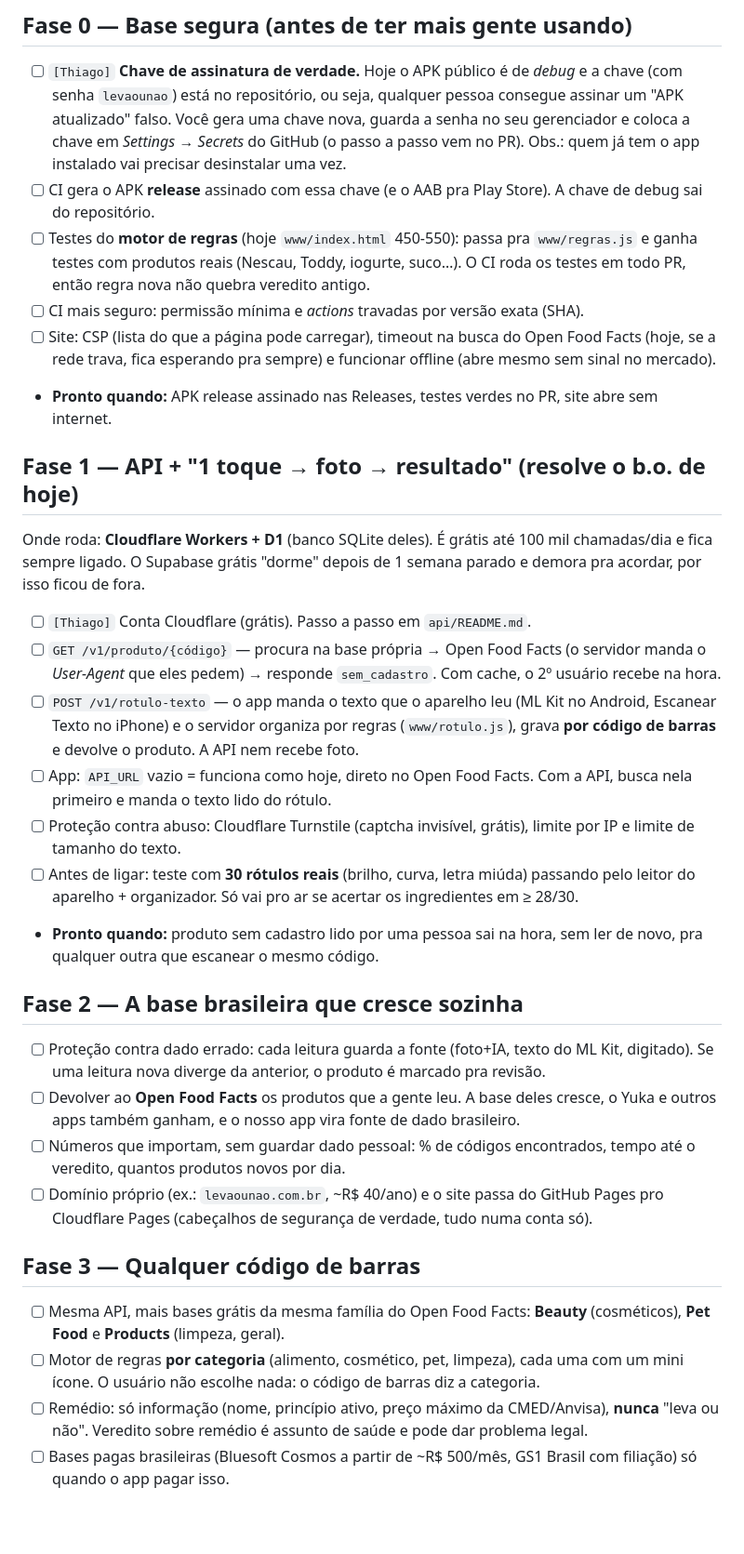
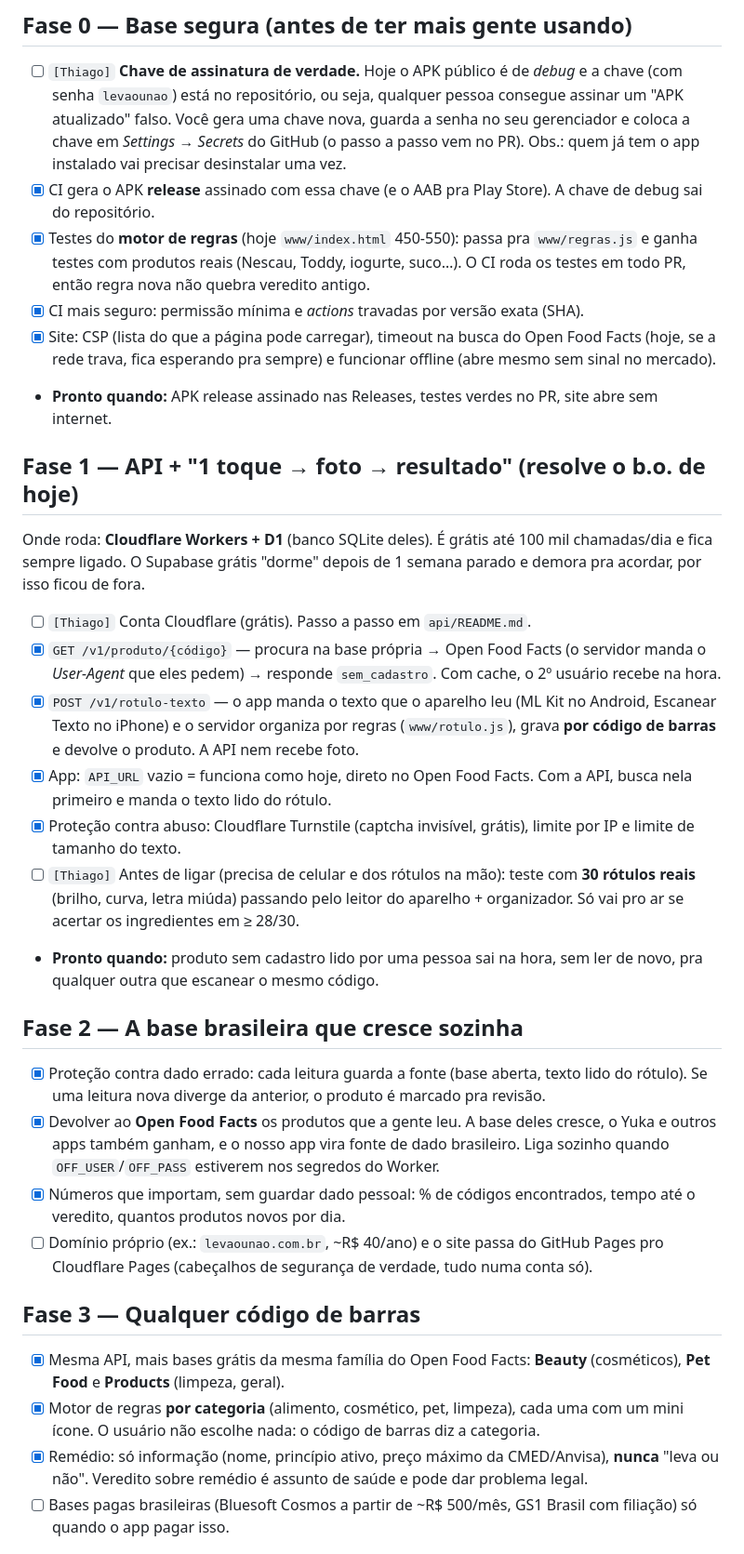
Before and after one commit to thiagogaldinozicao-source/leva-ou-nao, a Markdown page: docs/ROADMAP-TECNICO.md, the part around the change. Shown at 93% size. Rendered like a GitHub page; blank space fills up the shorter version.

Commit message:
Roadmap técnico: marca o que já está no código (fases 0-3); resta só o que é do Thiago

```diff
--- a/docs/ROADMAP-TECNICO.md
+++ b/docs/ROADMAP-TECNICO.md
@@ -16,10 +16,10 @@ Se o passo a mais do iPhone pelo site pesar antes do app nativo: leitor de texto
 ## Fase 0 — Base segura (antes de ter mais gente usando)
 
 - [ ] `[Thiago]` **Chave de assinatura de verdade.** Hoje o APK público é de *debug* e a chave (com senha `levaounao`) está no repositório, ou seja, qualquer pessoa consegue assinar um "APK atualizado" falso. Você gera uma chave nova, guarda a senha no seu gerenciador e coloca a chave em *Settings → Secrets* do GitHub (o passo a passo vem no PR). Obs.: quem já tem o app instalado vai precisar desinstalar uma vez.
-- [ ] CI gera o APK **release** assinado com essa chave (e o AAB pra Play Store). A chave de debug sai do repositório.
-- [ ] Testes do **motor de regras** (hoje `www/index.html` 450-550): passa pra `www/regras.js` e ganha testes com produtos reais (Nescau, Toddy, iogurte, suco…). O CI roda os testes em todo PR, então regra nova não quebra veredito antigo.
-- [ ] CI mais seguro: permissão mínima e *actions* travadas por versão exata (SHA).
-- [ ] Site: CSP (lista do que a página pode carregar), timeout na busca do Open Food Facts (hoje, se a rede trava, fica esperando pra sempre) e funcionar offline (abre mesmo sem sinal no mercado).
+- [x] CI gera o APK **release** assinado com essa chave (e o AAB pra Play Store). A chave de debug sai do repositório.
+- [x] Testes do **motor de regras** (hoje `www/index.html` 450-550): passa pra `www/regras.js` e ganha testes com produtos reais (Nescau, Toddy, iogurte, suco…). O CI roda os testes em todo PR, então regra nova não quebra veredito antigo.
+- [x] CI mais seguro: permissão mínima e *actions* travadas por versão exata (SHA).
+- [x] Site: CSP (lista do que a página pode carregar), timeout na busca do Open Food Facts (hoje, se a rede trava, fica esperando pra sempre) e funcionar offline (abre mesmo sem sinal no mercado).
 - **Pronto quando:** APK release assinado nas Releases, testes verdes no PR, site abre sem internet.
 
 ## Fase 1 — API + "1 toque → foto → resultado" (resolve o b.o. de hoje)
@@ -27,25 +27,25 @@ Se o passo a mais do iPhone pelo site pesar antes do app nativo: leitor de texto
 Onde roda: **Cloudflare Workers + D1** (banco SQLite deles). É grátis até 100 mil chamadas/dia e fica sempre ligado. O Supabase grátis "dorme" depois de 1 semana parado e demora pra acordar, por isso ficou de fora.
 
 - [ ] `[Thiago]` Conta Cloudflare (grátis). Passo a passo em `api/README.md`.
-- [ ] `GET /v1/produto/{código}` — procura na base própria → Open Food Facts (o servidor manda o *User-Agent* que eles pedem) → responde `sem_cadastro`. Com cache, o 2º usuário recebe na hora.
-- [ ] `POST /v1/rotulo-texto` — o app manda o texto que o aparelho leu (ML Kit no Android, Escanear Texto no iPhone) e o servidor organiza por regras (`www/rotulo.js`), grava **por código de barras** e devolve o produto. A API nem recebe foto.
-- [ ] App: `API_URL` vazio = funciona como hoje, direto no Open Food Facts. Com a API, busca nela primeiro e manda o texto lido do rótulo.
-- [ ] Proteção contra abuso: Cloudflare Turnstile (captcha invisível, grátis), limite por IP e limite de tamanho do texto.
-- [ ] Antes de ligar: teste com **30 rótulos reais** (brilho, curva, letra miúda) passando pelo leitor do aparelho + organizador. Só vai pro ar se acertar os ingredientes em ≥ 28/30.
+- [x] `GET /v1/produto/{código}` — procura na base própria → Open Food Facts (o servidor manda o *User-Agent* que eles pedem) → responde `sem_cadastro`. Com cache, o 2º usuário recebe na hora.
+- [x] `POST /v1/rotulo-texto` — o app manda o texto que o aparelho leu (ML Kit no Android, Escanear Texto no iPhone) e o servidor organiza por regras (`www/rotulo.js`), grava **por código de barras** e devolve o produto. A API nem recebe foto.
+- [x] App: `API_URL` vazio = funciona como hoje, direto no Open Food Facts. Com a API, busca nela primeiro e manda o texto lido do rótulo.
+- [x] Proteção contra abuso: Cloudflare Turnstile (captcha invisível, grátis), limite por IP e limite de tamanho do texto.
+- [ ] `[Thiago]` Antes de ligar (precisa de celular e dos rótulos na mão): teste com **30 rótulos reais** (brilho, curva, letra miúda) passando pelo leitor do aparelho + organizador. Só vai pro ar se acertar os ingredientes em ≥ 28/30.
 - **Pronto quando:** produto sem cadastro lido por uma pessoa sai na hora, sem ler de novo, pra qualquer outra que escanear o mesmo código.
 
 ## Fase 2 — A base brasileira que cresce sozinha
 
-- [ ] Proteção contra dado errado: cada leitura guarda a fonte (foto+IA, texto do ML Kit, digitado). Se uma leitura nova diverge da anterior, o produto é marcado pra revisão.
-- [ ] Devolver ao **Open Food Facts** os produtos que a gente leu. A base deles cresce, o Yuka e outros apps também ganham, e o nosso app vira fonte de dado brasileiro.
-- [ ] Números que importam, sem guardar dado pessoal: % de códigos encontrados, tempo até o veredito, quantos produtos novos por dia.
+- [x] Proteção contra dado errado: cada leitura guarda a fonte (base aberta, texto lido do rótulo). Se uma leitura nova diverge da anterior, o produto é marcado pra revisão.
+- [x] Devolver ao **Open Food Facts** os produtos que a gente leu. A base deles cresce, o Yuka e outros apps também ganham, e o nosso app vira fonte de dado brasileiro. Liga sozinho quando `OFF_USER`/`OFF_PASS` estiverem nos segredos do Worker.
+- [x] Números que importam, sem guardar dado pessoal: % de códigos encontrados, tempo até o veredito, quantos produtos novos por dia.
 - [ ] Domínio próprio (ex.: `levaounao.com.br`, ~R$ 40/ano) e o site passa do GitHub Pages pro Cloudflare Pages (cabeçalhos de segurança de verdade, tudo numa conta só).
 
 ## Fase 3 — Qualquer código de barras
 
-- [ ] Mesma API, mais bases grátis da mesma família do Open Food Facts: **Beauty** (cosméticos), **Pet Food** e **Products** (limpeza, geral).
-- [ ] Motor de regras **por categoria** (alimento, cosmético, pet, limpeza), cada uma com um mini ícone. O usuário não escolhe nada: o código de barras diz a categoria.
-- [ ] Remédio: só informação (nome, princípio ativo, preço máximo da CMED/Anvisa), **nunca** "leva ou não". Veredito sobre remédio é assunto de saúde e pode dar problema legal.
+- [x] Mesma API, mais bases grátis da mesma família do Open Food Facts: **Beauty** (cosméticos), **Pet Food** e **Products** (limpeza, geral).
+- [x] Motor de regras **por categoria** (alimento, cosmético, pet, limpeza), cada uma com um mini ícone. O usuário não escolhe nada: o código de barras diz a categoria.
+- [x] Remédio: só informação (nome, princípio ativo, preço máximo da CMED/Anvisa), **nunca** "leva ou não". Veredito sobre remédio é assunto de saúde e pode dar problema legal.
 - [ ] Bases pagas brasileiras (Bluesoft Cosmos a partir de ~R$ 500/mês, GS1 Brasil com filiação) só quando o app pagar isso.
 
 ## Fase 4 — Lojas
```
